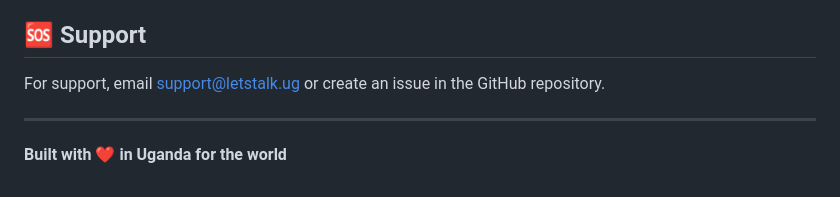
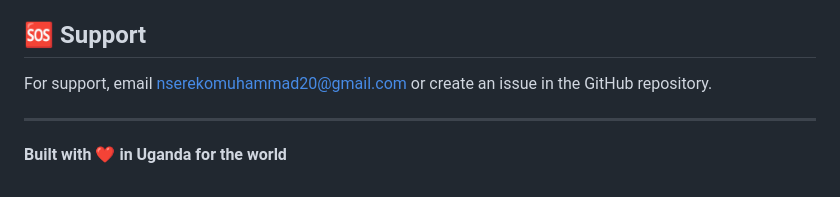
Before and after one commit to muhammadnsererko/lets-talk, a Markdown page: README.md, the part around the change. Drawn GitHub-style.

Commit message:
Update README.md with new support email address

```diff
--- a/README.md
+++ b/README.md
@@ -164,7 +164,7 @@ This project is licensed under the MIT License - see the [LICENSE](LICENSE) file
 
 ## 🆘 Support
 
-For support, email support@letstalk.ug or create an issue in the GitHub repository.
+For support, email nserekomuhammad20@gmail.com or create an issue in the GitHub repository.
 
 ---
 
```
